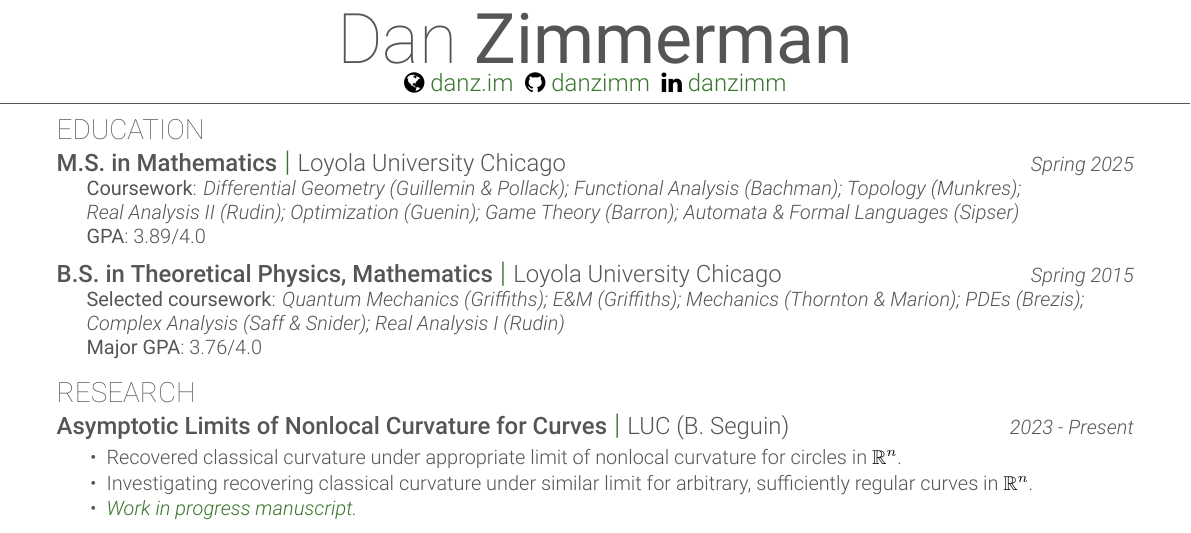
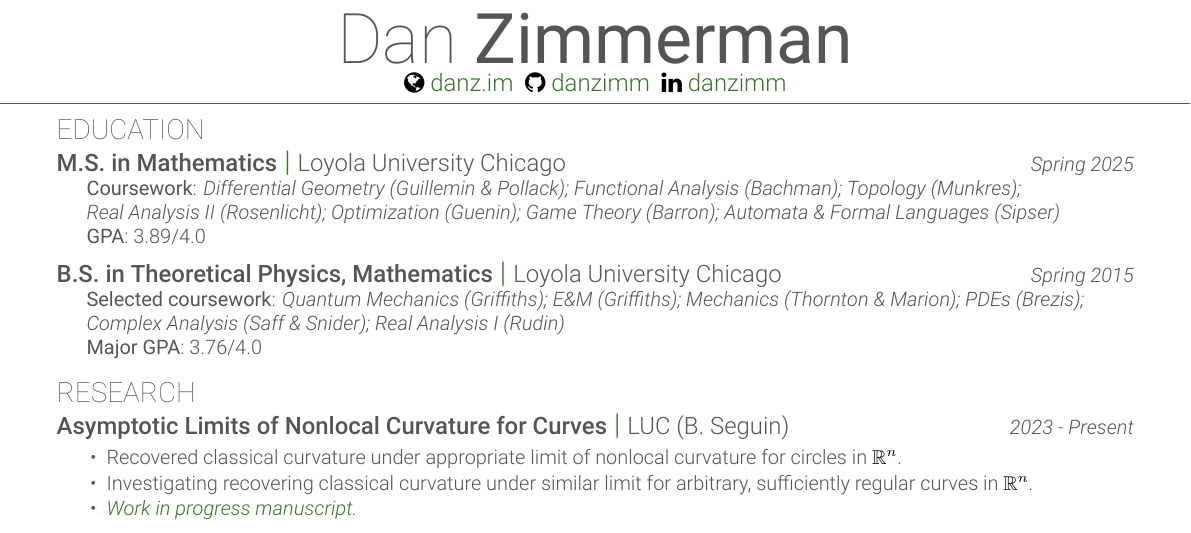
Before and after one commit to danzimm/cv, a LaTeX CV (cv.tex): part of page 1 of 2, cut so that both start at the same text. The pictures show the PDF file cv.pdf that the author committed with the source.

Commit message:
Fix book for Real Analysis II

```diff
--- a/cv.tex
+++ b/cv.tex
@@ -49,7 +49,7 @@
 
 \combosection{M.S. in Mathematics}{Loyola University Chicago}{Spring 2025}{
   \noindent\hangindent=1.5em\hangafter=1
-  {\regular Coursework}: {\italic Differential Geometry (Guillemin \& Pollack); Functional Analysis (Bachman); Topology (Munkres); \\ Real Analysis II (Rudin); Optimization (Guenin); Game Theory (Barron); Automata \& Formal Languages (Sipser)}
+  {\regular Coursework}: {\italic Differential Geometry (Guillemin \& Pollack); Functional Analysis (Bachman); Topology (Munkres); \\ Real Analysis II (Rosenlicht); Optimization (Guenin); Game Theory (Barron); Automata \& Formal Languages (Sipser)}
 
   {\regular GPA}: 3.89/4.0
 
```
Also changed, not shown: cv.pdf.
